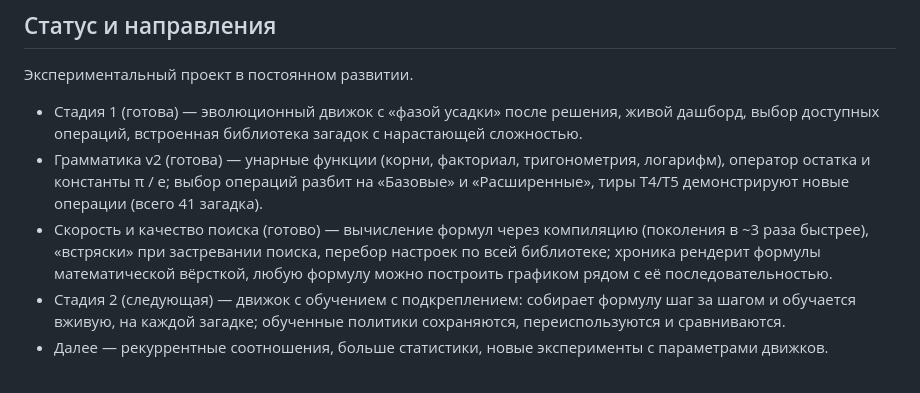
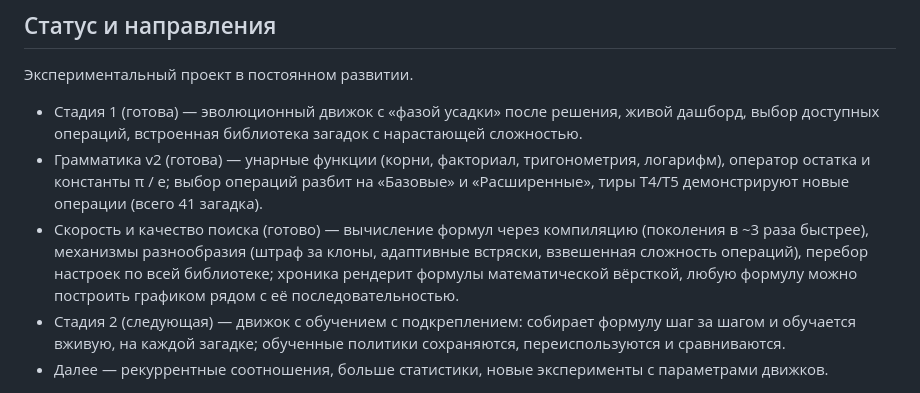
Before and after one commit to OlyoshaOlyosha/seq2formula, a Markdown page: README.ru.md, the part around the change. Drawn GitHub-style.

```diff
--- a/README.ru.md
+++ b/README.ru.md
@@ -79,8 +79,9 @@ run.bat
   операций разбит на «Базовые» и «Расширенные», тиры T4/T5 демонстрируют
   новые операции (всего 41 загадка).
 - Скорость и качество поиска (готово) — вычисление формул через
-  компиляцию (поколения в ~3 раза быстрее), «встряски» при застревании
-  поиска, перебор настроек по всей библиотеке; хроника рендерит формулы
+  компиляцию (поколения в ~3 раза быстрее), механизмы разнообразия
+  (штраф за клоны, адаптивные встряски, взвешенная сложность операций),
+  перебор настроек по всей библиотеке; хроника рендерит формулы
   математической вёрсткой, любую формулу можно построить графиком рядом
   с её последовательностью.
 - Стадия 2 (следующая) — движок с обучением с подкреплением: собирает
```
Also changed, not shown: README.md (+4 -4 lines).
